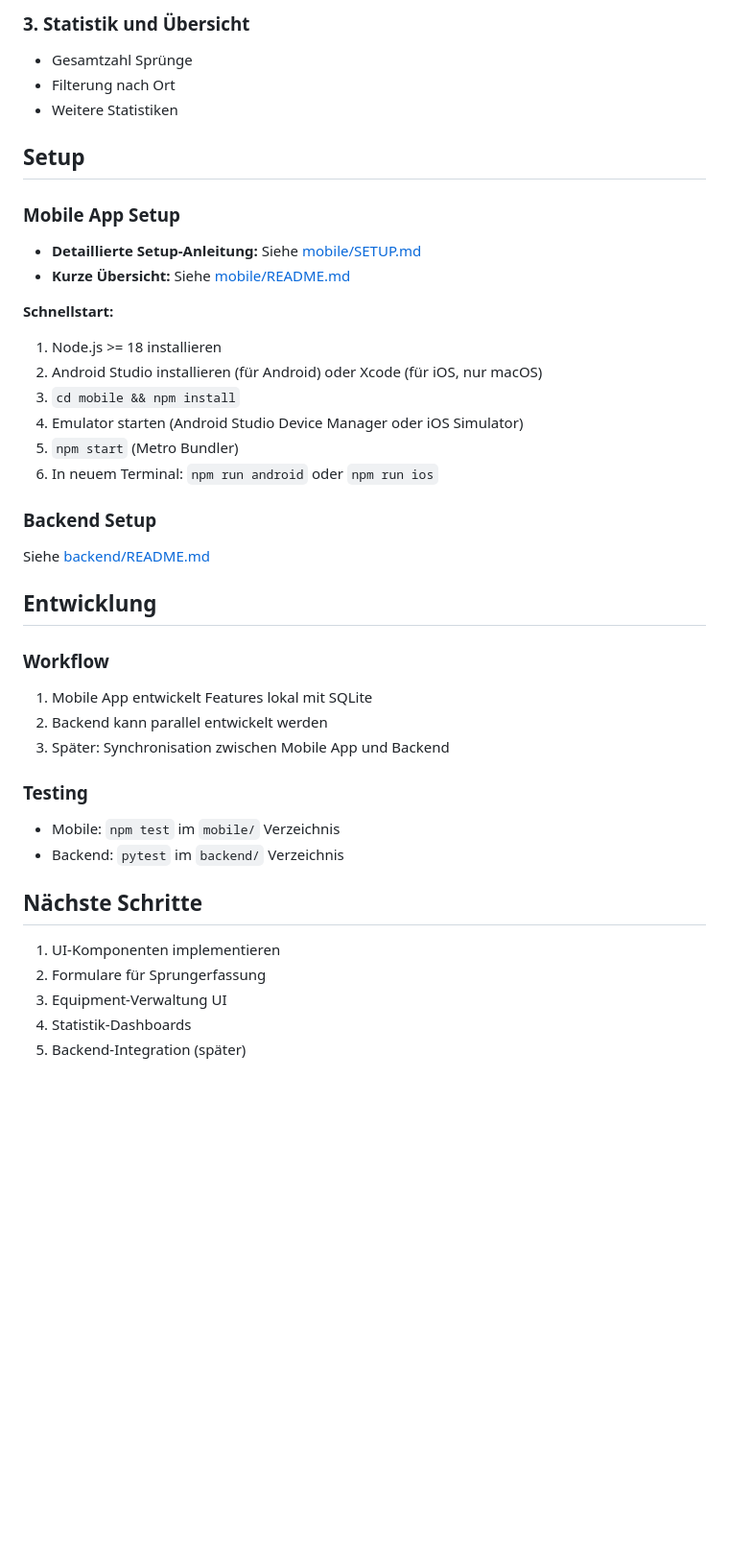
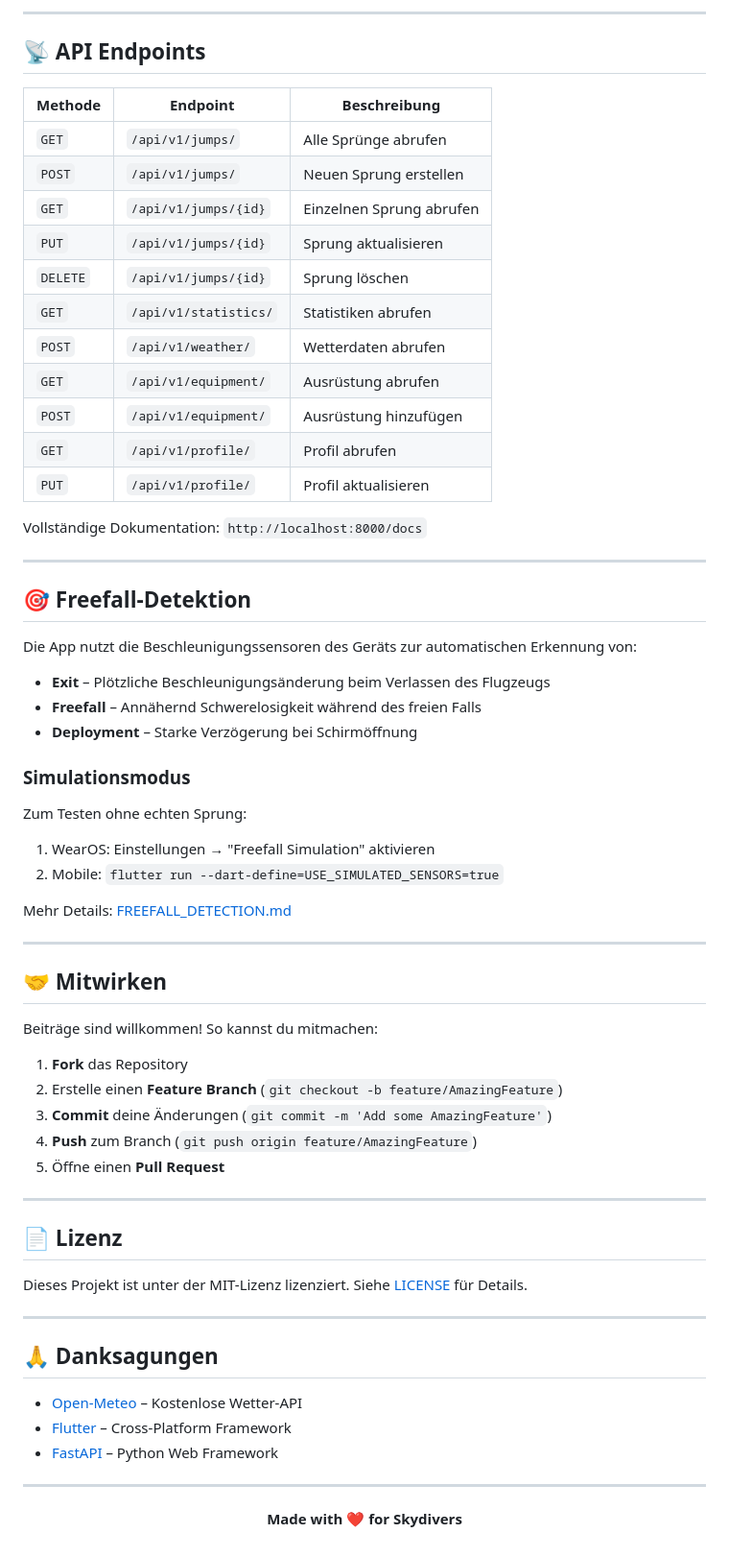
Before and after one commit to damiansze/Skydive-Tracker, a Markdown page: README.md, the part around one of its changes. Shown at 96% size. GitHub-like rendering; blank space fills up the shorter version.

```diff
--- a/README.md
+++ b/README.md
@@ -148,41 +225,71 @@ backend/
 
-### 3. Statistik und Übersicht
-- Gesamtzahl Sprünge
-- Filterung nach Ort
-- Weitere Statistiken
+---
 
-## Setup
+## 📡 API Endpoints
 
-### Mobile App Setup
-- **Detaillierte Setup-Anleitung:** Siehe [mobile/SETUP.md](mobile/SETUP.md)
-- **Kurze Übersicht:** Siehe [mobile/README.md](mobile/README.md)
+| Methode | Endpoint | Beschreibung |
+|---------|----------|--------------|
+| `GET` | `/api/v1/jumps/` | Alle Sprünge abrufen |
+| `POST` | `/api/v1/jumps/` | Neuen Sprung erstellen |
+| `GET` | `/api/v1/jumps/{id}` | Einzelnen Sprung abrufen |
+| `PUT` | `/api/v1/jumps/{id}` | Sprung aktualisieren |
+| `DELETE` | `/api/v1/jumps/{id}` | Sprung löschen |
+| `GET` | `/api/v1/statistics/` | Statistiken abrufen |
+| `POST` | `/api/v1/weather/` | Wetterdaten abrufen |
+| `GET` | `/api/v1/equipment/` | Ausrüstung abrufen |
+| `POST` | `/api/v1/equipment/` | Ausrüstung hinzufügen |
+| `GET` | `/api/v1/profile/` | Profil abrufen |
+| `PUT` | `/api/v1/profile/` | Profil aktualisieren |
 
-**Schnellstart:**
-1. Node.js >= 18 installieren
-2. Android Studio installieren (für Android) oder Xcode (für iOS, nur macOS)
-3. `cd mobile && npm install`
-4. Emulator starten (Android Studio Device Manager oder iOS Simulator)
-5. `npm start` (Metro Bundler)
-6. In neuem Terminal: `npm run android` oder `npm run ios`
+Vollständige Dokumentation: `http://localhost:8000/docs`
 
-### Backend Setup
-Siehe [backend/README.md](backend/README.md)
+---
 
-## Entwicklung
+## 🎯 Freefall-Detektion
 
-### Workflow
-1. Mobile App entwickelt Features lokal mit SQLite
-2. Backend kann parallel entwickelt werden
-3. Später: Synchronisation zwischen Mobile App und Backend
+Die App nutzt die Beschleunigungssensoren des Geräts zur automatischen Erkennung von:
 
-### Testing
-- Mobile: `npm test` im `mobile/` Verzeichnis
-- Backend: `pytest` im `backend/` Verzeichnis
+- **Exit** – Plötzliche Beschleunigungsänderung beim Verlassen des Flugzeugs
+- **Freefall** – Annähernd Schwerelosigkeit während des freien Falls
+- **Deployment** – Starke Verzögerung bei Schirmöffnung
 
-## Nächste Schritte
+### Simulationsmodus
+Zum Testen ohne echten Sprung:
+1. WearOS: Einstellungen → "Freefall Simulation" aktivieren
+2. Mobile: `flutter run --dart-define=USE_SIMULATED_SENSORS=true`
 
-1. UI-Komponenten implementieren
-2. Formulare für Sprungerfassung
-3. Equipment-Verwaltung UI
-4. Statistik-Dashboards
-5. Backend-Integration (später)
+Mehr Details: [FREEFALL_DETECTION.md](FREEFALL_DETECTION.md)
+
+---
+
+## 🤝 Mitwirken
+
+Beiträge sind willkommen! So kannst du mitmachen:
+
+1. **Fork** das Repository
+2. Erstelle einen **Feature Branch** (`git checkout -b feature/AmazingFeature`)
+3. **Commit** deine Änderungen (`git commit -m 'Add some AmazingFeature'`)
+4. **Push** zum Branch (`git push origin feature/AmazingFeature`)
+5. Öffne einen **Pull Request**
+
+---
+
+## 📄 Lizenz
+
+Dieses Projekt ist unter der MIT-Lizenz lizenziert. Siehe [LICENSE](LICENSE) für Details.
+
+---
+
+## 🙏 Danksagungen
+
+- [Open-Meteo](https://open-meteo.com/) – Kostenlose Wetter-API
+- [Flutter](https://flutter.dev/) – Cross-Platform Framework
+- [FastAPI](https://fastapi.tiangolo.com/) – Python Web Framework
+
+---
+
+<div align="center">
+
+**Made with ❤️ for Skydivers**
+
+</div>
```
Also changed, not shown: other parts of README.md (+196 -119 lines).
